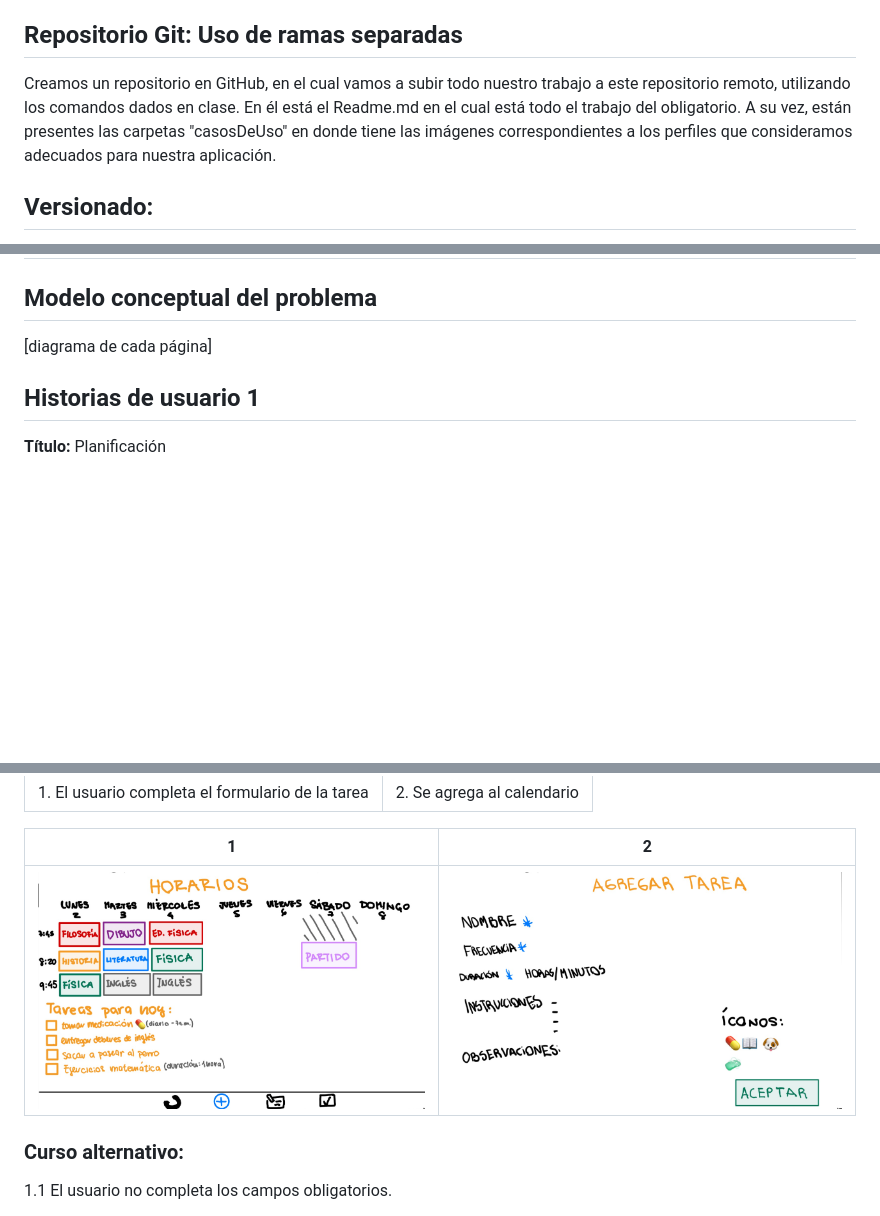
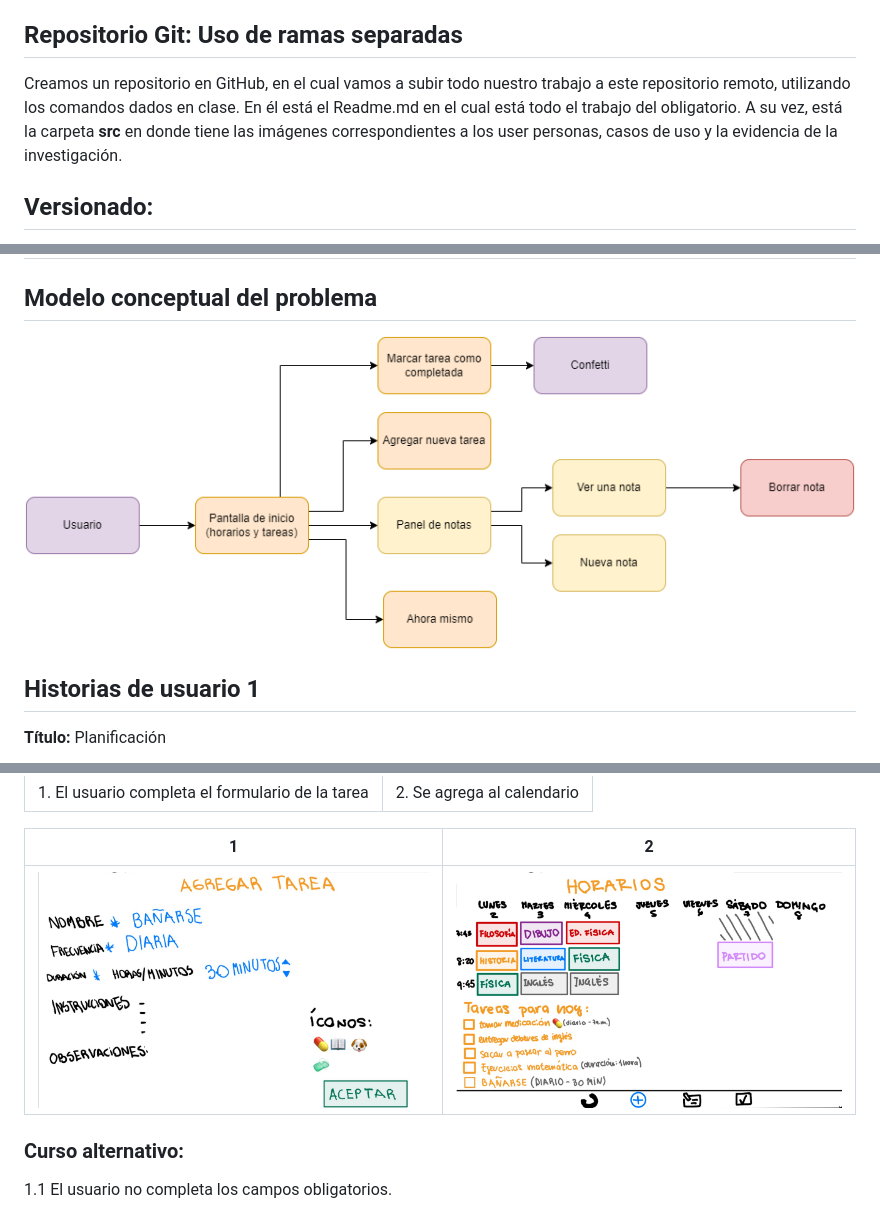
Before and after one commit to IngSoft-FIS-2023-2/obligatorio1-alcarraz-chappuis-vera, a Markdown page: README.md, 3 parts joined by grey strips. GitHub-like rendering; pictures changed too: src/agregarT.png (added), src/grafopantallas.drawio.png (added), src/nuevaT.png (added); blank space fills up the shorter version.

Commit message:
Add: se pusieron las imagenes en la carpeta y se agrego el diagrama

```diff
--- a/README.md
+++ b/README.md
@@ -15,7 +15,7 @@ Para cumplir con estos objetivos, intentamos que nuestra app se adapte lo mejor
 
 ## Repositorio Git: Uso de ramas separadas
 
-Creamos un repositorio en GitHub, en el cual vamos a subir todo nuestro trabajo a este repositorio remoto, utilizando los comandos dados en clase. En él está el Readme.md en el cual está todo el trabajo del obligatorio. A su vez, están presentes las carpetas "casosDeUso" en donde tiene las imágenes correspondientes a los perfiles que consideramos adecuados para nuestra aplicación.
+Creamos un repositorio en GitHub, en el cual vamos a subir todo nuestro trabajo a este repositorio remoto, utilizando los comandos dados en clase. En él está el Readme.md en el cual está todo el trabajo del obligatorio. A su vez, está la carpeta **src** en donde tiene las imágenes correspondientes a los user personas, casos de uso y la evidencia de la investigación.
 
 ## Versionado:
 Primero uno de los integrantes creó un repositorio remoto, para luego compartirlo con los otros integrantes. Para ello, cada miembro del equipo realizó **git clone "url"** para poder trabajar de manera local.
@@ -274,7 +274,7 @@ Esta aplicación esta deseada enfocada a personas con TDAH sin embargo muchas pe
 ## HISTORIAS DE USUARIO
 
 ## Modelo conceptual del problema
-[diagrama de cada página]
+![Alt text](/src/grafopantallas.drawio.png)
 
 
 
@@ -329,8 +329,7 @@ El usuario podrá ver en el calendario sus tareas en sus respectivos días.
 
 | 1|2 |
 |--------------|--------------|
-| ![Alt text](/src/horarios1.png)|![Alt text](/src/agregartarea1.png)|
-
+| ![Alt text](/src/agregarT.png)|![Alt text](/src/nuevaT.png)|
 
 
 ### Curso alternativo:
```
Also changed, not shown: other parts of README.md (+2 -2 lines), image-4.png (deleted), image-8.png (deleted), image-9.png (deleted).
